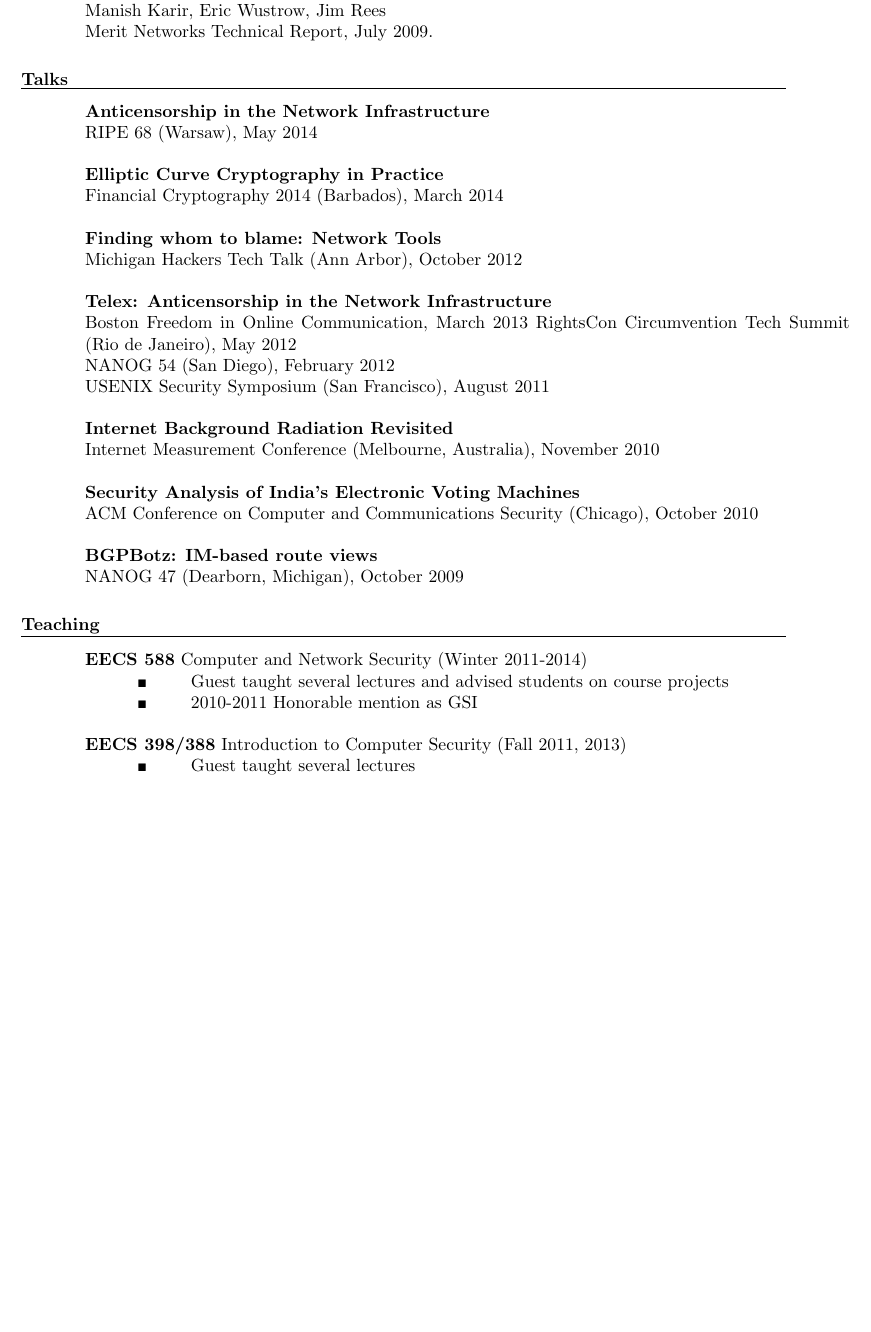
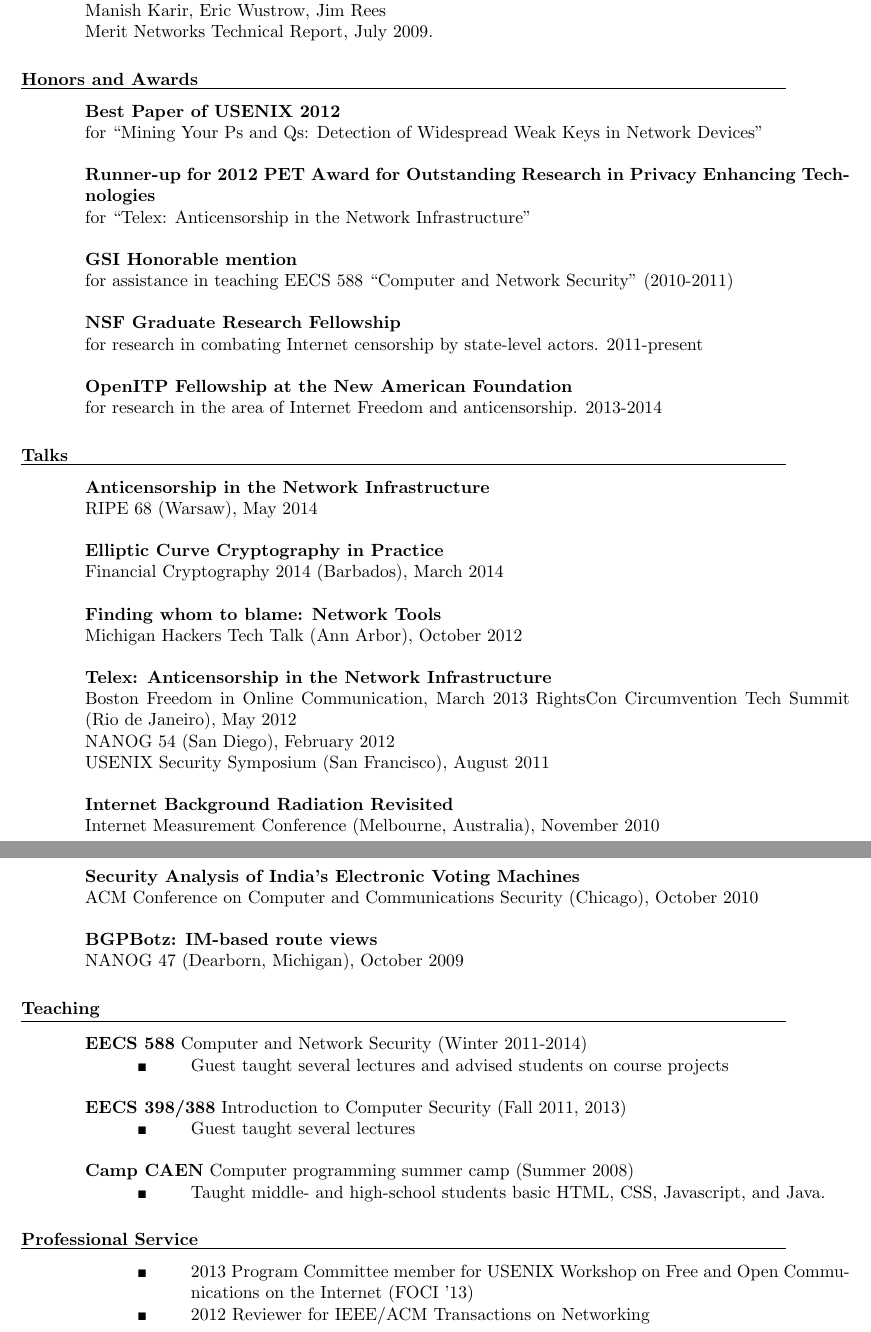
Before and after one commit to ewust/resume, a LaTeX CV (resume.tex): part of page 2 of 2 before the commit and two parts of pages 2 and 3 of 3 after it, the two joined at a grey line, cut so that both start at the same text, the shorter picture padded with empty space. Compiled offline with pdfLaTeX.

Commit message:
add honors/awards/professional service

```diff
--- a/resume.tex
+++ b/resume.tex
@@ -114,6 +114,23 @@
 	Manish Karir, Eric Wustrow, Jim Rees \\
 	Merit Networks Technical Report, July 2009.
 
+\section{Honors and Awards}
+
+    \textbf{Best Paper of USENIX 2012} \\
+    for ``Mining Your Ps and Qs: Detection of Widespread Weak Keys in Network Devices''
+
+    \textbf{Runner-up for 2012 PET Award for Outstanding Research in Privacy Enhancing Technologies} \\
+    for ``Telex: Anticensorship in the Network Infrastructure''
+
+    \textbf{GSI Honorable mention} \\
+    for assistance in teaching EECS 588 ``Computer and Network Security'' (2010-2011)
+
+    \textbf{NSF Graduate Research Fellowship} \\
+    for research in combating Internet censorship by state-level actors. 2011-present
+
+    \textbf{OpenITP Fellowship at the New American Foundation} \\
+    for research in the area of Internet Freedom and anticensorship. 2013-2014
+
 \section{Talks}
 
     \textbf{Anticensorship in the Network Infrastructure} \\
@@ -144,7 +161,6 @@
     \textbf{EECS 588} Computer and Network Security (Winter 2011-2014)
         \sqlist
         \sqitem Guest taught several lectures and advised students on course projects
-        \sqitem 2010-2011 Honorable mention as GSI
         \sqend
 
     \textbf{EECS 398/388} Introduction to Computer Security (Fall 2011, 2013)
@@ -152,6 +168,17 @@
         \sqitem Guest taught several lectures
         \sqend
 
+    \textbf{Camp CAEN} Computer programming summer camp (Summer 2008)
+        \sqlist
+        \sqitem Taught middle- and high-school students basic HTML, CSS, Javascript, and Java.
+        \sqend
+
+\section{Professional Service}
+    \sqlist
+    \sqitem 2013 Program Committee member for USENIX Workshop on Free and Open Communications on the Internet (FOCI '13)
+    \sqitem 2012 Reviewer for IEEE/ACM Transactions on Networking
+    \sqend
+
 
 \end{resume}
 
```
